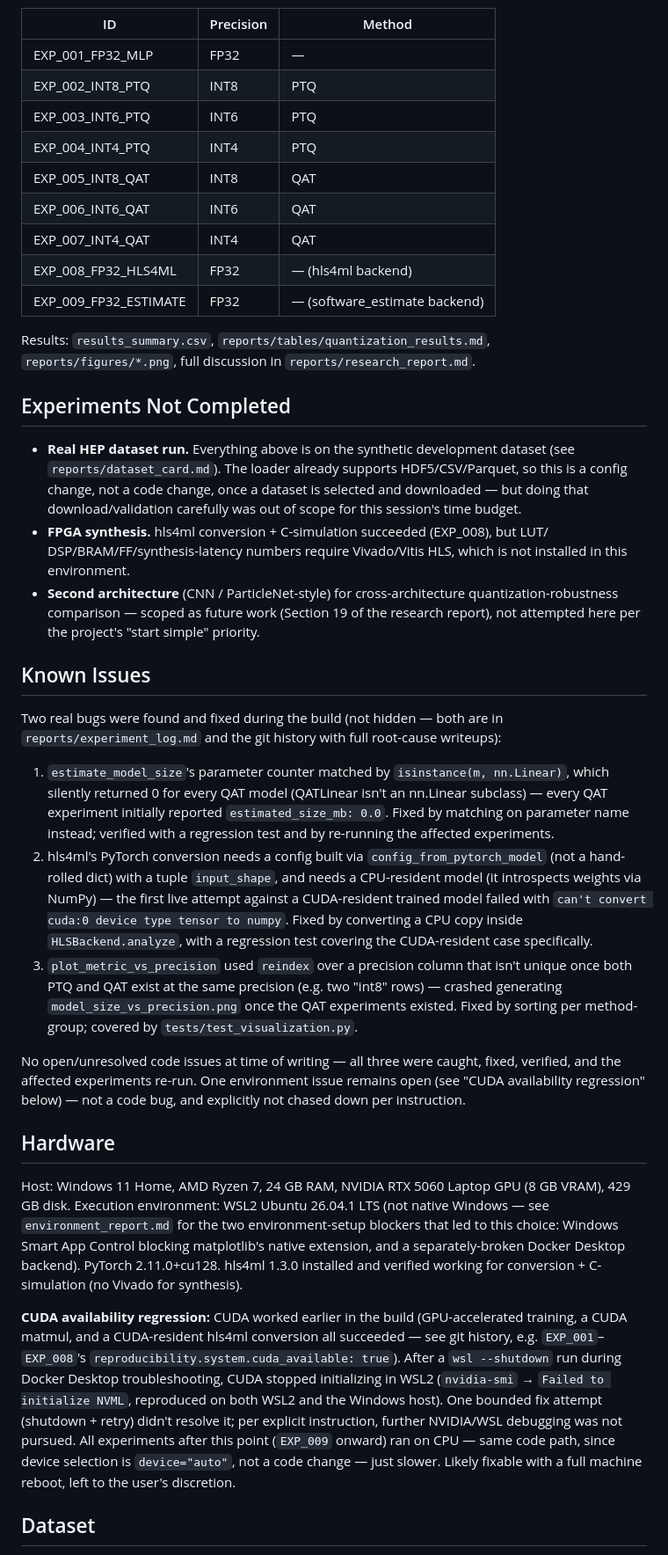
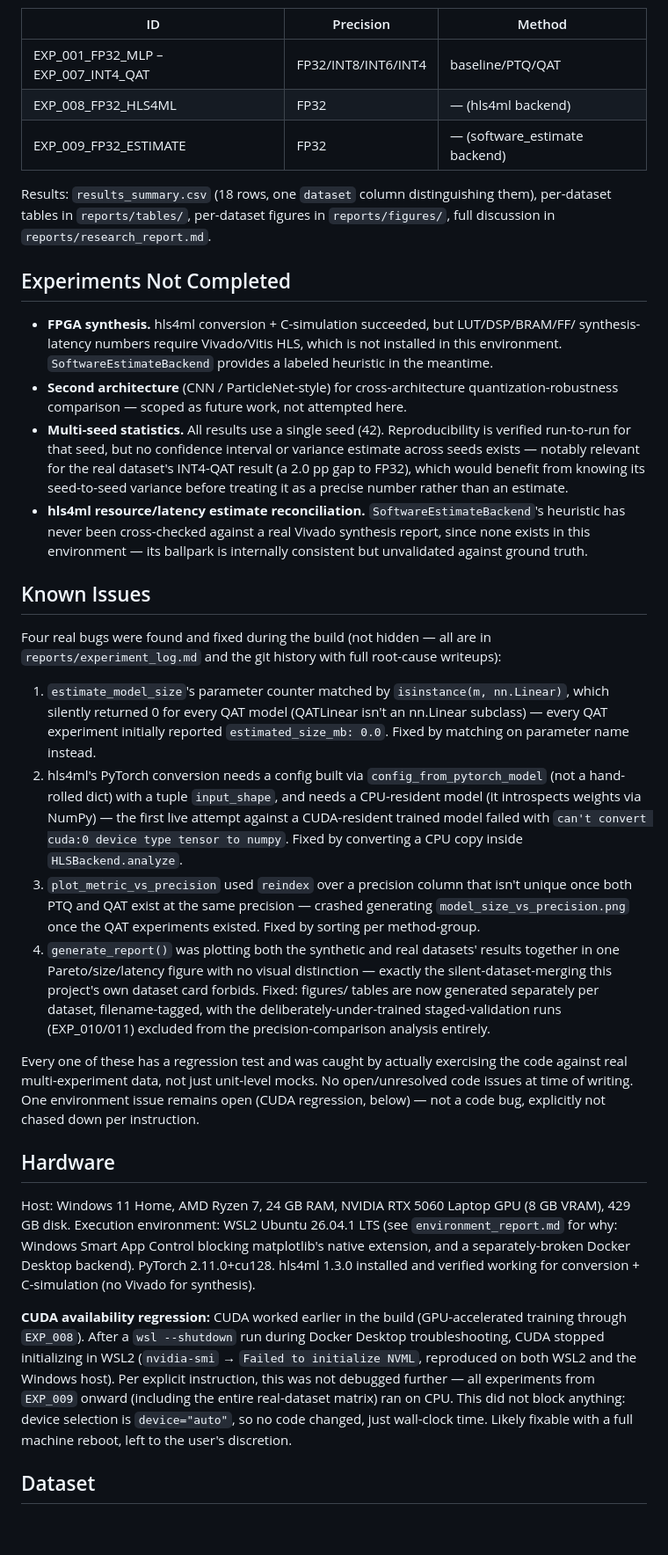
Before and after one commit to Piush2004/hep-trigger-quantization-lab, a Markdown page: FINAL_STATUS.md, the part around one of its changes. Shown at 88% size. GitHub-like rendering; blank space fills up the shorter version.

```diff
--- a/FINAL_STATUS.md
+++ b/FINAL_STATUS.md
@@ -55,77 +83,76 @@ resolved.
 | ID | Precision | Method |
 |---|---|---|
-| EXP_001_FP32_MLP | FP32 | — |
-| EXP_002_INT8_PTQ | INT8 | PTQ |
-| EXP_003_INT6_PTQ | INT6 | PTQ |
-| EXP_004_INT4_PTQ | INT4 | PTQ |
-| EXP_005_INT8_QAT | INT8 | QAT |
-| EXP_006_INT6_QAT | INT6 | QAT |
-| EXP_007_INT4_QAT | INT4 | QAT |
+| EXP_001_FP32_MLP – EXP_007_INT4_QAT | FP32/INT8/INT6/INT4 | baseline/PTQ/QAT |
 | EXP_008_FP32_HLS4ML | FP32 | — (hls4ml backend) |
 | EXP_009_FP32_ESTIMATE | FP32 | — (software_estimate backend) |
 
-Results: `results_summary.csv`, `reports/tables/quantization_results.md`,
-`reports/figures/*.png`, full discussion in `reports/research_report.md`.
+Results: `results_summary.csv` (18 rows, one `dataset` column distinguishing them),
+per-dataset tables in `reports/tables/`, per-dataset figures in `reports/figures/`,
+full discussion in `reports/research_report.md`.
 
 ## Experiments Not Completed
 
-- **Real HEP dataset run.** Everything above is on the synthetic development dataset
-  (see `reports/dataset_card.md`). The loader already supports HDF5/CSV/Parquet, so
-  this is a config change, not a code change, once a dataset is selected and
-  downloaded — but doing that download/validation carefully was out of scope for this
-  session's time budget.
-- **FPGA synthesis.** hls4ml conversion + C-simulation succeeded (EXP_008), but LUT/
-  DSP/BRAM/FF/synthesis-latency numbers require Vivado/Vitis HLS, which is not
-  installed in this environment.
+- **FPGA synthesis.** hls4ml conversion + C-simulation succeeded, but LUT/DSP/BRAM/FF/
+  synthesis-latency numbers require Vivado/Vitis HLS, which is not installed in this
+  environment. `SoftwareEstimateBackend` provides a labeled heuristic in the meantime.
 - **Second architecture** (CNN / ParticleNet-style) for cross-architecture
-  quantization-robustness comparison — scoped as future work (Section 19 of the
-  research report), not attempted here per the project's "start simple" priority.
+  quantization-robustness comparison — scoped as future work, not attempted here.
+- **Multi-seed statistics.** All results use a single seed (42). Reproducibility is
+  verified run-to-run for that seed, but no confidence interval or variance estimate
+  across seeds exists — notably relevant for the real dataset's INT4-QAT result (a 2.0
+  pp gap to FP32), which would benefit from knowing its seed-to-seed variance before
+  treating it as a precise number rather than an estimate.
+- **hls4ml resource/latency estimate reconciliation.** `SoftwareEstimateBackend`'s
+  heuristic has never been cross-checked against a real Vivado synthesis report, since
+  none exists in this environment — its ballpark is internally consistent but
+  unvalidated against ground truth.
 
 ## Known Issues
 
-Two real bugs were found and fixed during the build (not hidden — both are in
+Four real bugs were found and fixed during the build (not hidden — all are in
 `reports/experiment_log.md` and the git history with full root-cause writeups):
 
 1. `estimate_model_size`'s parameter counter matched by `isinstance(m, nn.Linear)`,
    which silently returned 0 for every QAT model (QATLinear isn't an nn.Linear
    subclass) — every QAT experiment initially reported `estimated_size_mb: 0.0`.
-   Fixed by matching on parameter name instead; verified with a regression test and
-   by re-running the affected experiments.
+   Fixed by matching on parameter name instead.
 2. hls4ml's PyTorch conversion needs a config built via `config_from_pytorch_model`
    (not a hand-rolled dict) with a tuple `input_shape`, and needs a CPU-resident model
    (it introspects weights via NumPy) — the first live attempt against a CUDA-resident
    trained model failed with `can't convert cuda:0 device type tensor to numpy`. Fixed
-   by converting a CPU copy inside `HLSBackend.analyze`, with a regression test
-   covering the CUDA-resident case specifically.
+   by converting a CPU copy inside `HLSBackend.analyze`.
 3. `plot_metric_vs_precision` used `reindex` over a precision column that isn't unique
-   once both PTQ and QAT exist at the same precision (e.g. two "int8" rows) — crashed
-   generating `model_size_vs_precision.png` once the QAT experiments existed. Fixed by
-   sorting per method-group; covered by `tests/test_visualization.py`.
+   once both PTQ and QAT exist at the same precision — crashed generating
+   `model_size_vs_precision.png` once the QAT experiments existed. Fixed by sorting per
+   method-group.
+4. `generate_report()` was plotting both the synthetic and real datasets' results
+   together in one Pareto/size/latency figure with no visual distinction — exactly the
+   silent-dataset-merging this project's own dataset card forbids. Fixed: figures/
+   tables are now generated separately per dataset, filename-tagged, with the
+   deliberately-under-trained staged-validation runs (EXP_010/011) excluded from the
+   precision-comparison analysis entirely.
 
-No open/unresolved code issues at time of writing — all three were caught, fixed,
-verified, and the affected experiments re-run. One environment issue remains open (see
-"CUDA availability regression" below) — not a code bug, and explicitly not chased down
-per instruction.
+Every one of these has a regression test and was caught by actually exercising the
+code against real multi-experiment data, not just unit-level mocks. No open/unresolved
+code issues at time of writing. One environment issue remains open (CUDA regression,
+below) — not a code bug, explicitly not chased down per instruction.
 
 ## Hardware
 
 Host: Windows 11 Home, AMD Ryzen 7, 24 GB RAM, NVIDIA RTX 5060 Laptop GPU (8 GB VRAM),
-429 GB disk. Execution environment: WSL2 Ubuntu 26.04.1 LTS (not native Windows — see
-`environment_report.md` for the two environment-setup blockers that led to this
-choice: Windows Smart App Control blocking matplotlib's native extension, and a
+429 GB disk. Execution environment: WSL2 Ubuntu 26.04.1 LTS (see `environment_report.md`
+for why: Windows Smart App Control blocking matplotlib's native extension, and a
 separately-broken Docker Desktop backend). PyTorch 2.11.0+cu128. hls4ml 1.3.0 installed
 and verified working for conversion + C-simulation (no Vivado for synthesis).
 
 **CUDA availability regression:** CUDA worked earlier in the build (GPU-accelerated
-training, a CUDA matmul, and a CUDA-resident hls4ml conversion all succeeded — see git
-history, e.g. `EXP_001`–`EXP_008`'s `reproducibility.system.cuda_available: true`).
-After a `wsl --shutdown` run during Docker Desktop troubleshooting, CUDA stopped
-initializing in WSL2 (`nvidia-smi` → `Failed to initialize NVML`, reproduced on both
-WSL2 and the Windows host). One bounded fix attempt (shutdown + retry) didn't resolve
-it; per explicit instruction, further NVIDIA/WSL debugging was not pursued. All
-experiments after this point (`EXP_009` onward) ran on CPU — same code path, since
-device selection is `device="auto"`, not a code change — just slower. Likely fixable
-with a full machine reboot, left to the user's discretion.
+training through `EXP_008`). After a `wsl --shutdown` run during Docker Desktop
+troubleshooting, CUDA stopped initializing in WSL2 (`nvidia-smi` → `Failed to
+initialize NVML`, reproduced on both WSL2 and the Windows host). Per explicit
+instruction, this was not debugged further — all experiments from `EXP_009` onward
+(including the entire real-dataset matrix) ran on CPU. This did not block anything:
+device selection is `device="auto"`, so no code changed, just wall-clock time. Likely
+fixable with a full machine reboot, left to the user's discretion.
 
 ## Dataset
 
```
Also changed, not shown: other parts of FINAL_STATUS.md (+113 -53 lines).
